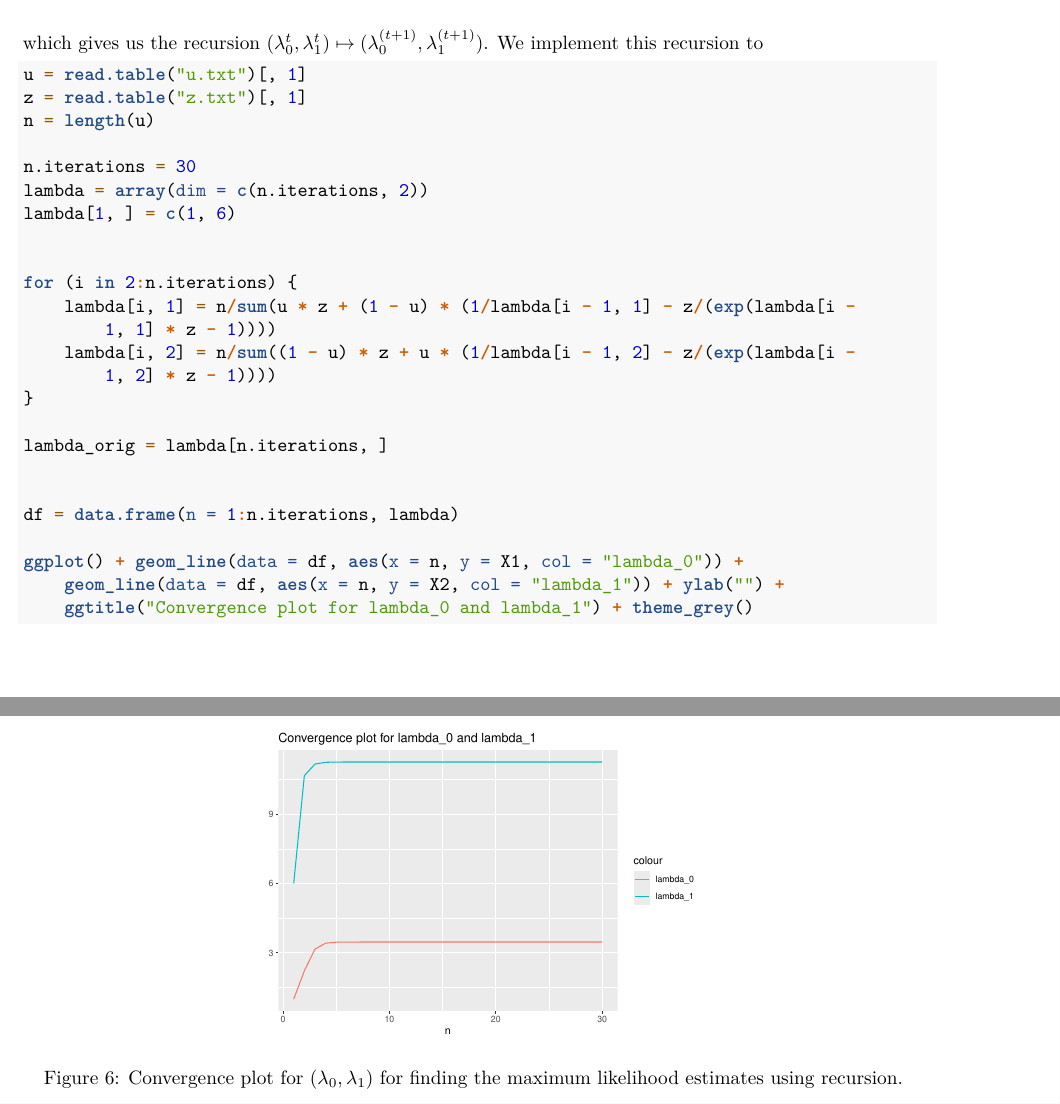
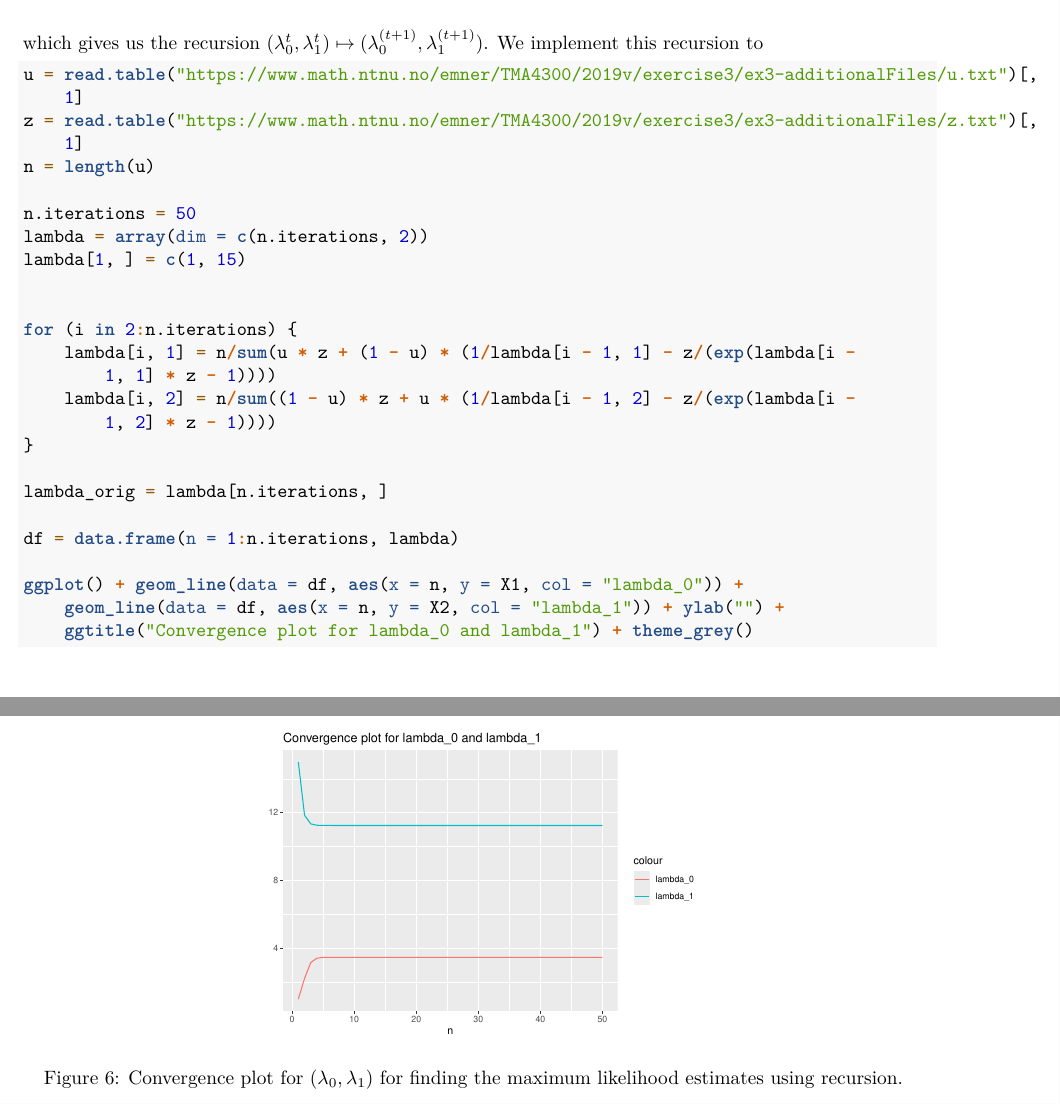
Before and after one commit to henrisli/TMA4300-Ex-3, an R Markdown document (TMA4300-Ex-3.Rmd): two parts of pages 10 and 11 of 15, joined at a grey line, cut so that both start at the same text. Rendered offline with R 4.5, knitr and Pandoc, then LaTeX, with nearby package versions.

Commit message:
something

````diff
--- a/TMA4300-Ex-3.Rmd
+++ b/TMA4300-Ex-3.Rmd
@@ -359,13 +359,13 @@ Giving
 which gives us the recursion $(\lambda_0^{t}, \lambda_1^{t}) \mapsto (\lambda_0^{(t+1)}, \lambda_1^{(t+1)})$. We implement this recursion to
 
 ```{r, echo=T, eval=T, out.width="50%", fig.align="center", fig.cap="Convergence plot for $(\\lambda_0, \\lambda_1)$ for finding the maximum likelihood estimates using recursion. \\label{fig:conv_lamb}"}
-u = read.table("u.txt")[,1]
-z = read.table("z.txt")[,1]
+u = read.table("https://www.math.ntnu.no/emner/TMA4300/2019v/exercise3/ex3-additionalFiles/u.txt")[,1]
+z = read.table("https://www.math.ntnu.no/emner/TMA4300/2019v/exercise3/ex3-additionalFiles/z.txt")[,1]
 n = length(u)
 
-n.iterations = 30
+n.iterations = 50
 lambda = array(dim=c(n.iterations, 2))
-lambda[1,] = c(1, 6)
+lambda[1,] = c(1, 15)
 
 
 for(i in 2:n.iterations){
````
Also changed, not shown: TMA4300-Ex-3.Rmd (2 more changed lines).
